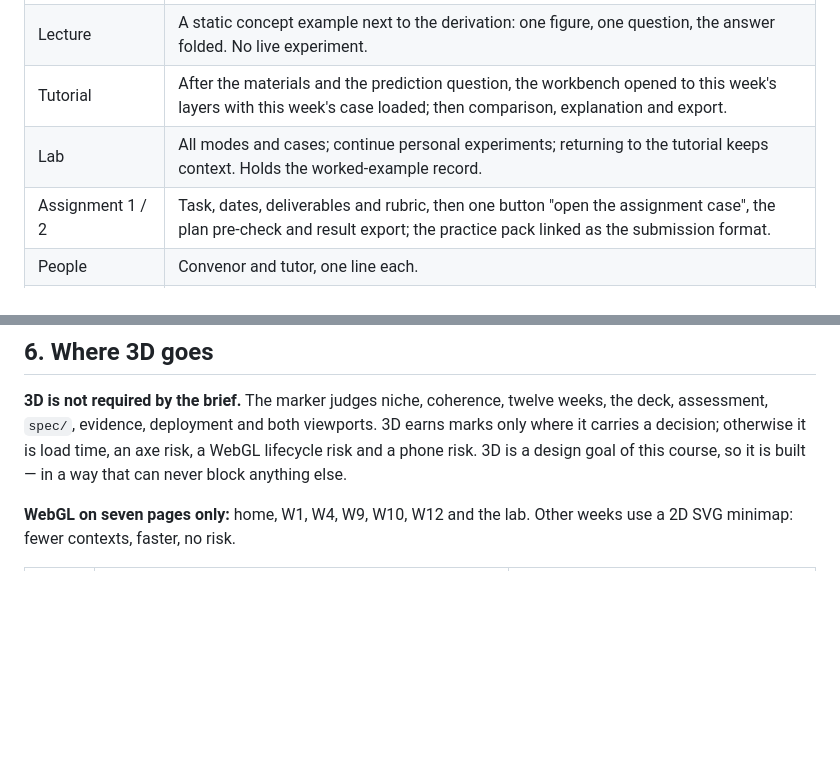
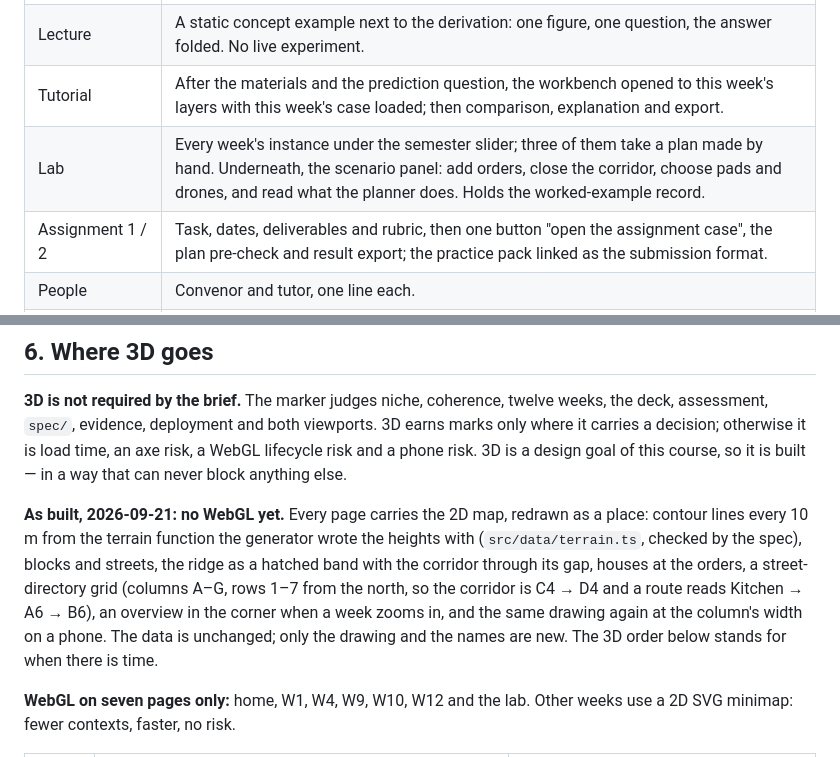
Before and after one commit to comp4020-agentic-coding-studio/comp4020-ass2-1181278174, a Markdown page: docs/site.md, 2 parts joined by grey strips. GitHub-like rendering; blank space fills up the shorter version.

```diff
--- a/docs/site.md
+++ b/docs/site.md
@@ -29,7 +29,7 @@ computation, a correctness explanation, tests and a new example with a different
 | Home | After the course claim, the small shared-corridor experience: depart independently, wait, detour; results from the same validator. Shares one case file, `cases/corridor-two-drones.json`, with the W9 tutorial and the deck. |
 | Lecture | A static concept example next to the derivation: one figure, one question, the answer folded. No live experiment. |
 | Tutorial | After the materials and the prediction question, the workbench opened to this week's layers with this week's case loaded; then comparison, explanation and export. |
-| Lab | All modes and cases; continue personal experiments; returning to the tutorial keeps context. Holds the worked-example record. |
+| Lab | Every week's instance under the semester slider; three of them take a plan made by hand. Underneath, the scenario panel: add orders, close the corridor, choose pads and drones, and read what the planner does. Holds the worked-example record. |
 | Assignment 1 / 2 | Task, dates, deliverables and rubric, then one button "open the assignment case", the plan pre-check and result export; the practice pack linked as the submission format. |
 | People | Convenor and tutor, one line each. |
 | Resources and policies | Model rules, parameter table (value, range, source), references, practice-pack notes, simulation boundary, the static-site honesty note, AI and collaboration rules, accessibility. |
@@ -347,6 +362,15 @@ deck, assessment, `spec/`, evidence, deployment and both viewports. 3D earns mar
 it carries a decision; otherwise it is load time, an axe risk, a WebGL lifecycle risk and a
 phone risk. 3D is a design goal of this course, so it is built — in a way that can never block
 anything else.
+
+**As built, 2026-09-21: no WebGL yet.** Every page carries the 2D map, redrawn as a place:
+contour lines every 10 m from the terrain function the generator wrote the heights with
+(`src/data/terrain.ts`, checked by the spec), blocks and streets, the ridge as a hatched band
+with the corridor through its gap, houses at the orders, a street-directory grid (columns
+A–G, rows 1–7 from the north, so the corridor is C4 → D4 and a route reads Kitchen → A6 →
+B6), an overview in the corner when a week zooms in, and the same drawing again at the
+column's width on a phone. The data is unchanged; only the drawing and the names are new.
+The 3D order below stands for when there is time.
 
 **WebGL on seven pages only:** home, W1, W4, W9, W10, W12 and the lab. Other weeks use a 2D
 SVG minimap: fewer contexts, faster, no risk.
```
Also changed, not shown: other parts of docs/site.md (+27 -12 lines), docs/moments.md (+2 -0 lines).
